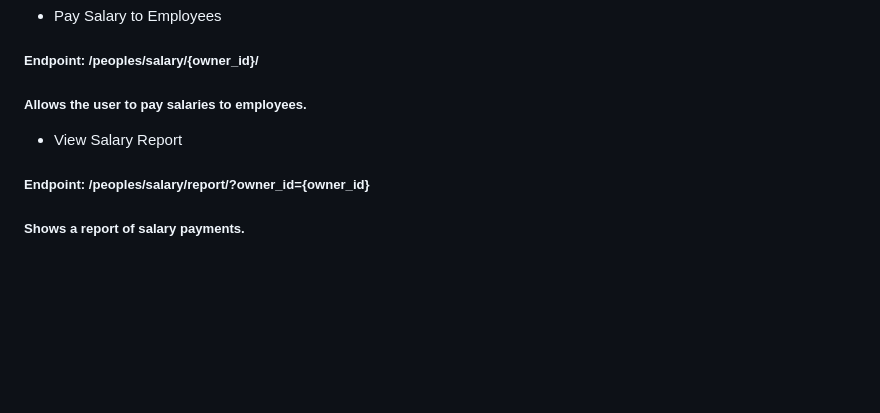
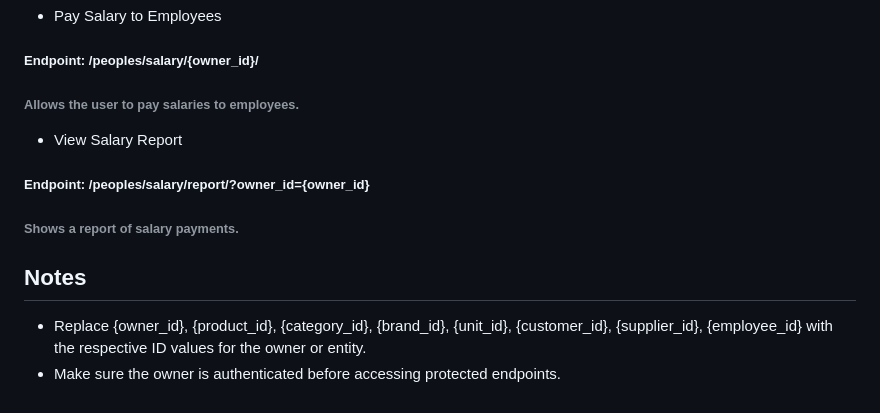
Before and after one commit to ArafatCMT/smart-soft-backend-codes, a Markdown page: README.md, the part around the change printed below. Rendered like a GitHub page; blank space fills up the shorter version.

```diff
--- a/README.md
+++ b/README.md
@@ -142,8 +143,13 @@ Allows the user to add a new product category.
 ## 12. Salary Management
 - Pay Salary to Employees
 #####    Endpoint: /peoples/salary/{owner_id}/
-#####    Allows the user to pay salaries to employees.
+######    Allows the user to pay salaries to employees.
 
 - View Salary Report
 #####    Endpoint: /peoples/salary/report/?owner_id={owner_id}
-#####    Shows a report of salary payments.
+######    Shows a report of salary payments.
+
+
+## Notes
+- Replace {owner_id}, {product_id}, {category_id}, {brand_id}, {unit_id}, {customer_id}, {supplier_id}, {employee_id} with the respective ID values for the owner or entity.
+- Make sure the owner is authenticated before accessing protected endpoints.
```
Also changed, not shown: other parts of README.md (+27 -26 lines).
